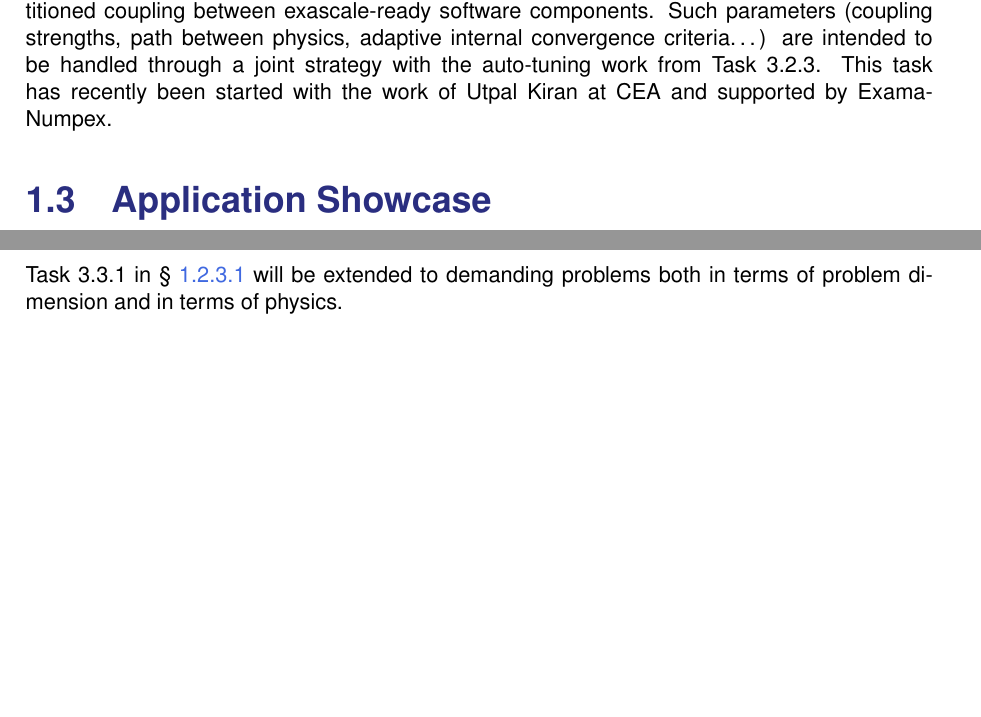
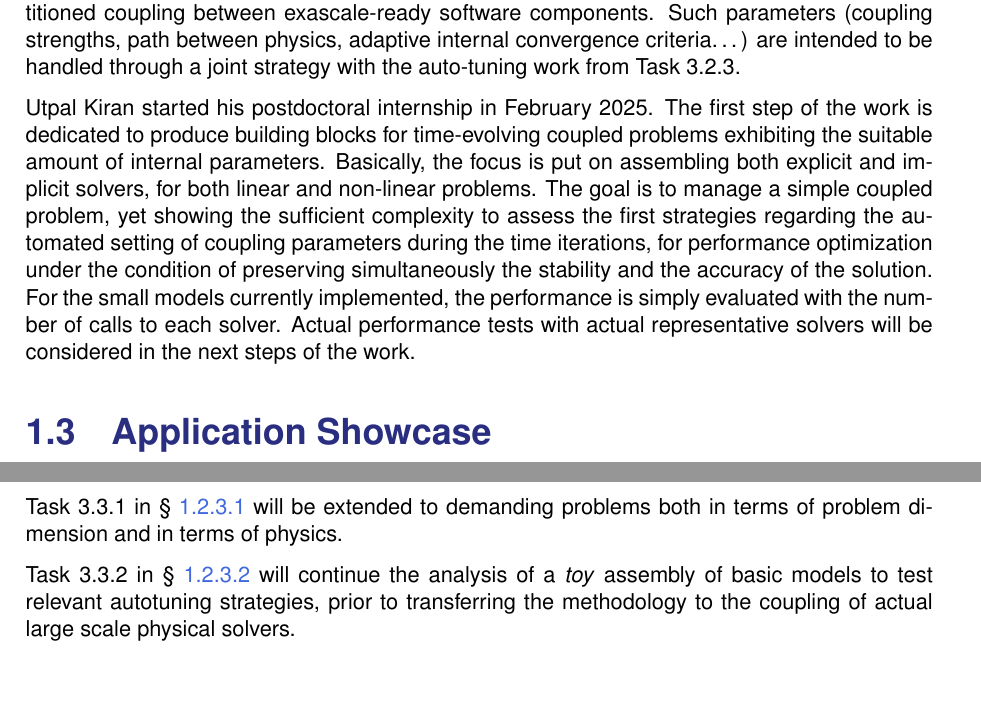
Before and after one commit to numpex/exa-ma-d7.1, a LaTeX thesis (standalone-wp3.tex, which reads chapters/WP3/WP3.tex): two parts of pages 8 and 10 of 11, joined at a grey line, cut so that both start at the same text. Compiled offline with pdfLaTeX.

Commit message:
dernieres modifs de Vincent et Luc

```diff
--- a/chapters/WP3/WP3.tex
+++ b/chapters/WP3/WP3.tex
@@ -206,11 +206,10 @@ T3.3 Adaptive solution strategies for exascale multiphysical and multiscale mode
 \subsubsection{
 T3.3.2 Exascale resolution for simulations in partitioned coupling
 }
- The task will consist of the
-automatic tuning of performance parameters appearing in the partitioned coupling between
-exascale-ready software components. Such parameters (coupling strengths, path between physics,
-adaptive internal convergence criteria…) are intended to be handled through a joint strategy with the
-auto-tuning work from Task 3.2.3. This task has recently been started with the work of Utpal Kiran at CEA and supported by Exama-Numpex.
+\label{sec:wp3:T332}
+ The task will consist of the automatic tuning of performance parameters appearing in the partitioned coupling between exascale-ready software components. Such parameters (coupling strengths, path between physics, adaptive internal convergence criteria…) are intended to be handled through a joint strategy with the auto-tuning work from Task 3.2.3.
+
+Utpal Kiran started his postdoctoral internship in February 2025. The first step of the work is dedicated to produce building blocks for time-evolving coupled problems exhibiting the suitable amount of internal parameters. Basically, the focus is put on assembling both explicit and implicit solvers, for both linear and non-linear problems. The goal is to manage a simple coupled problem, yet showing the sufficient complexity to assess the first strategies regarding the automated setting of coupling parameters during the time iterations, for performance optimization under the condition of preserving simultaneously the stability and the accuracy of the solution. For the small models currently implemented, the performance is simply evaluated with the number of calls to each solver. Actual performance tests with actual representative solvers will be considered in the next steps of the work.
 
  %(Utpal)
 
@@ -282,6 +281,8 @@ Next steps include the development of new methodologies to perform auto-tuning o
 
 Task~3.3.1 in \S~\ref{sec:wp3:T331} will be extended to demanding problems both in terms of problem dimension and in terms of physics.
 
+Task~3.3.2 in \S~\ref{sec:wp3:T332} will continue the analysis of a \textit{toy} assembly of basic models to test relevant autotuning strategies, prior to transferring the methodology to the coupling of actual large scale physical solvers.
+
 % • Deliverables D3.x to complete by Mxx
 % • New solver apps to integrate into WP7 CI/CD
 % • Dependencies on WP7 infrastructure (containers, ReFrame)
```
